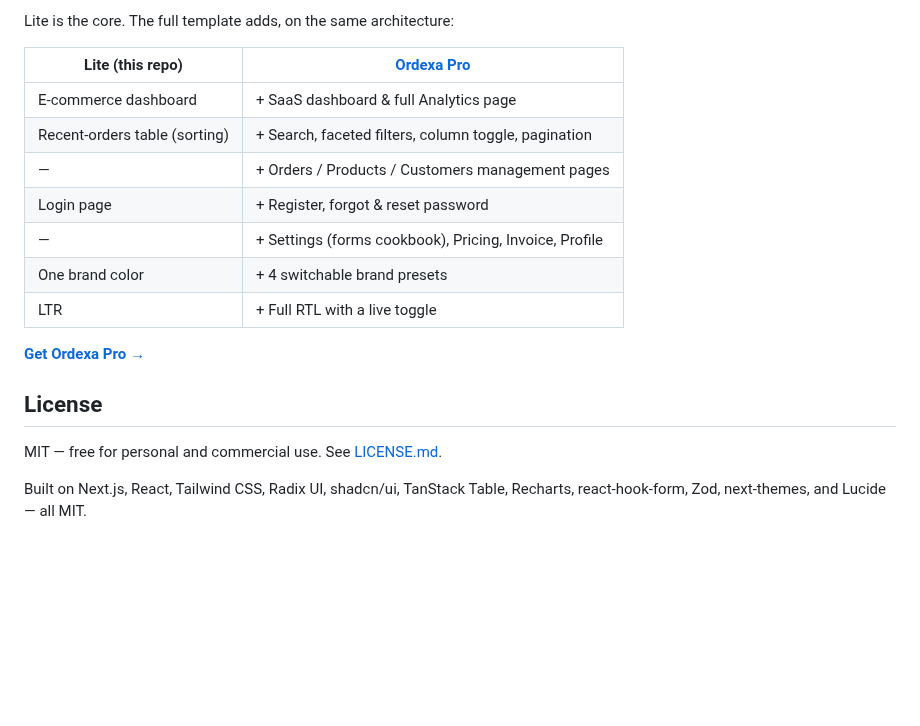
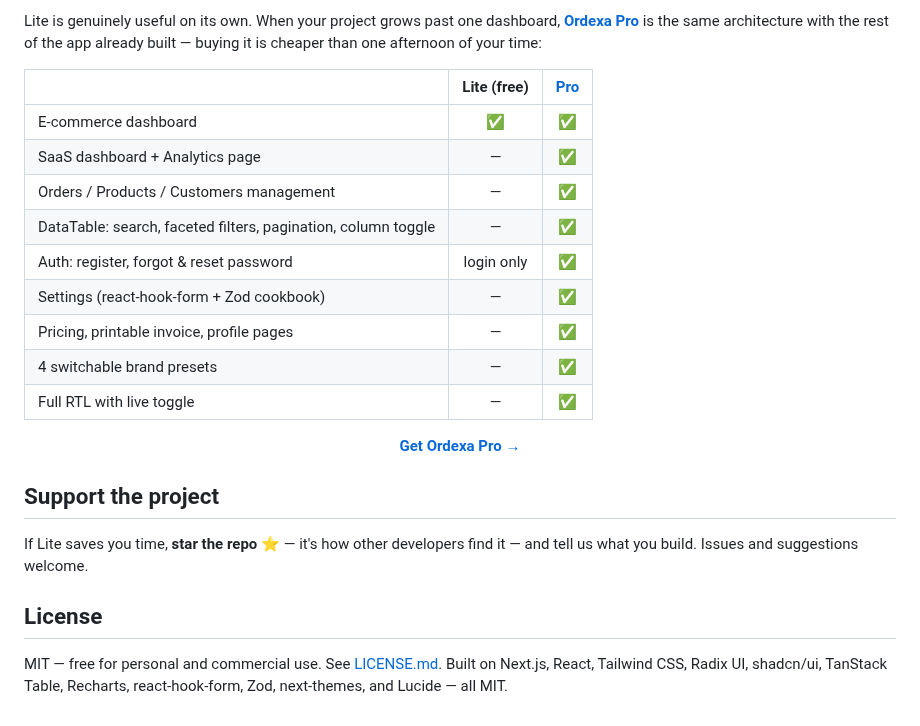
Before and after one commit to tovrr/ordexa-lite, a Markdown page: README.md, the part around one of its changes. Drawn GitHub-style; blank space fills up the shorter version.

```diff
--- a/README.md
+++ b/README.md
@@ -48,21 +68,32 @@ Open [http://localhost:3000](http://localhost:3000).
 
-Lite is the core. The full template adds, on the same architecture:
+Lite is genuinely useful on its own. When your project grows past one
+dashboard, [**Ordexa Pro**](https://gumroad.com/l/ordexa) is the same
+architecture with the rest of the app already built — buying it is cheaper
+than one afternoon of your time:
 
-| Lite (this repo) | [Ordexa Pro](https://gumroad.com/l/ordexa) |
-| --- | --- |
-| E-commerce dashboard | + SaaS dashboard & full Analytics page |
-| Recent-orders table (sorting) | + Search, faceted filters, column toggle, pagination |
-| — | + Orders / Products / Customers management pages |
-| Login page | + Register, forgot & reset password |
-| — | + Settings (forms cookbook), Pricing, Invoice, Profile |
-| One brand color | + 4 switchable brand presets |
-| LTR | + Full RTL with a live toggle |
+| | Lite (free) | [Pro](https://gumroad.com/l/ordexa) |
+| --- | :-: | :-: |
+| E-commerce dashboard | ✅ | ✅ |
+| SaaS dashboard + Analytics page | — | ✅ |
+| Orders / Products / Customers management | — | ✅ |
+| DataTable: search, faceted filters, pagination, column toggle | — | ✅ |
+| Auth: register, forgot & reset password | login only | ✅ |
+| Settings (react-hook-form + Zod cookbook) | — | ✅ |
+| Pricing, printable invoice, profile pages | — | ✅ |
+| 4 switchable brand presets | — | ✅ |
+| Full RTL with live toggle | — | ✅ |
 
-**[Get Ordexa Pro →](https://gumroad.com/l/ordexa)**
+<p align="center">
+  <a href="https://gumroad.com/l/ordexa"><strong>Get Ordexa Pro →</strong></a>
+</p>
+
+## Support the project
+
+If Lite saves you time, **star the repo** ⭐ — it's how other developers find
+it — and tell us what you build. Issues and suggestions welcome.
 
 ## License
 
 MIT — free for personal and commercial use. See [LICENSE.md](./LICENSE.md).
-
 Built on Next.js, React, Tailwind CSS, Radix UI, shadcn/ui, TanStack Table,
 Recharts, react-hook-form, Zod, next-themes, and Lucide — all MIT.
```
Also changed, not shown: other parts of README.md (+51 -31 lines), .github/assets/lite-banner-1280x640.png (added), .github/assets/lite-dark.png (added), .github/assets/lite-light.png (added), 1 other file.
